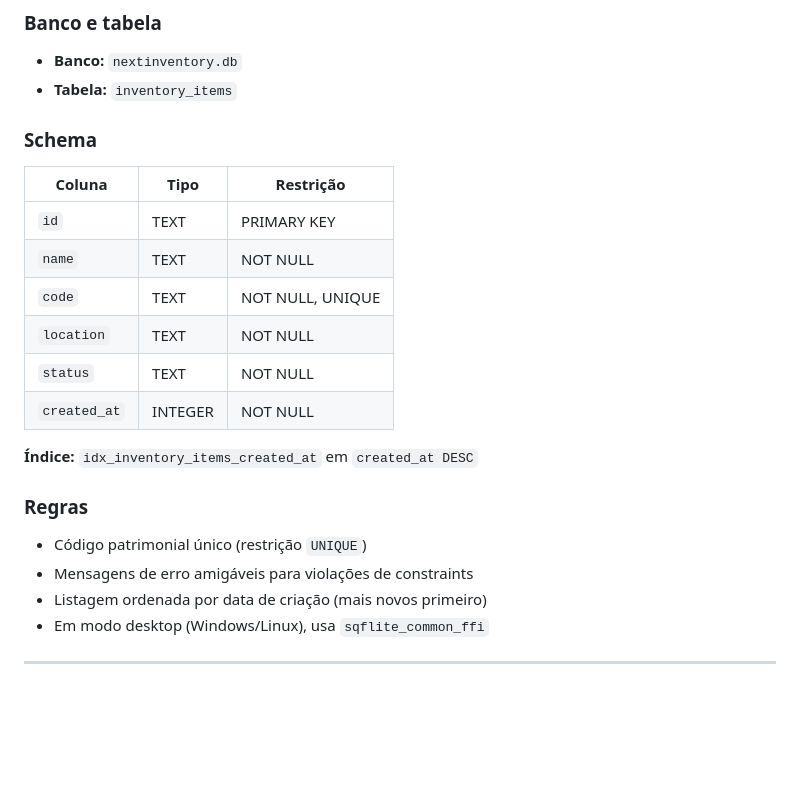
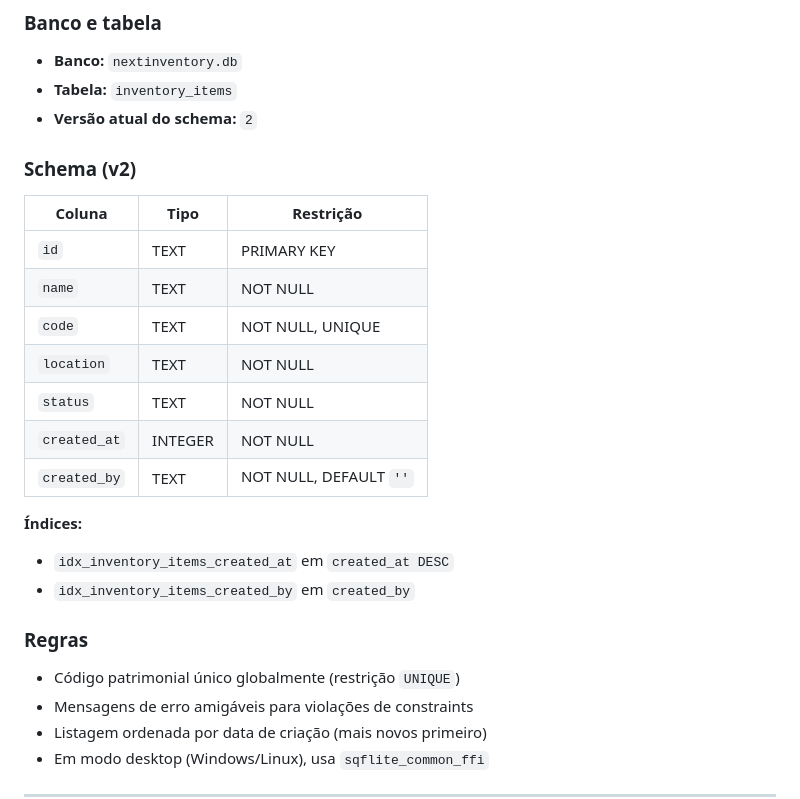
Before and after one commit to Caio-Martin/Anchieta_Flutter_Nextinventory, a Markdown page: README.md, the part around one of its changes. Rendered like a GitHub page; blank space fills up the shorter version.

```diff
--- a/README.md
+++ b/README.md
@@ -212,8 +214,9 @@ Rotas registradas:
 
 - **Banco:** `nextinventory.db`
 - **Tabela:** `inventory_items`
+- **Versão atual do schema:** `2`
 
-### Schema
+### Schema (v2)
 
 | Coluna | Tipo | Restrição |
 |---|---|---|
@@ -223,12 +226,15 @@ Rotas registradas:
 | `location` | TEXT | NOT NULL |
 | `status` | TEXT | NOT NULL |
 | `created_at` | INTEGER | NOT NULL |
+| `created_by` | TEXT | NOT NULL, DEFAULT `''` |
 
-**Índice:** `idx_inventory_items_created_at` em `created_at DESC`
+**Índices:**
+- `idx_inventory_items_created_at` em `created_at DESC`
+- `idx_inventory_items_created_by` em `created_by`
 
 ### Regras
 
-- Código patrimonial único (restrição `UNIQUE`)
+- Código patrimonial único globalmente (restrição `UNIQUE`)
 - Mensagens de erro amigáveis para violações de constraints
 - Listagem ordenada por data de criação (mais novos primeiro)
 - Em modo desktop (Windows/Linux), usa `sqflite_common_ffi`
```
Also changed, not shown: other parts of README.md (+30 -28 lines).
